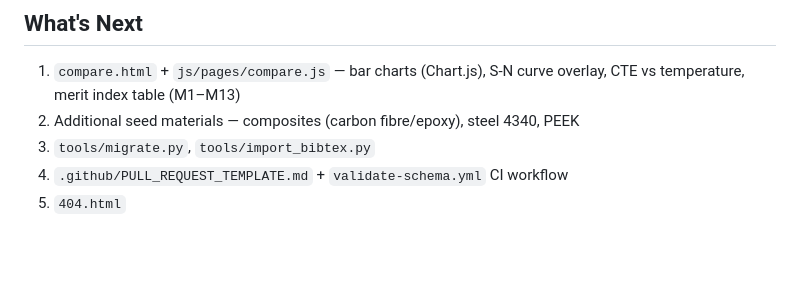
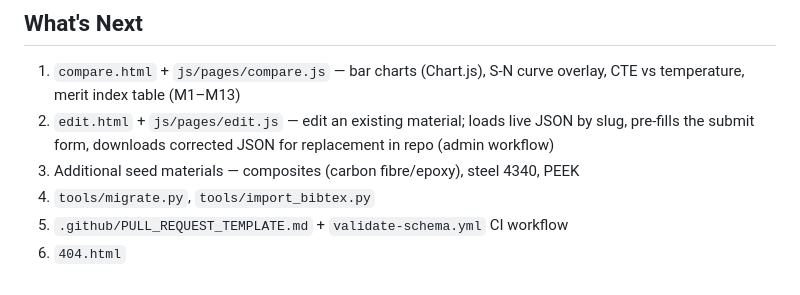
Before and after one commit to scroberts/Engineering-Materials-Database, a Markdown page: CLAUDE.md, the part around the change. GitHub-like rendering; blank space fills up the shorter version.

Commit message:
Add edit page to development backlog in CLAUDE.md
Co-Authored-By: Claude Sonnet 4.6 <noreply@anthropic.com>

```diff
--- a/CLAUDE.md
+++ b/CLAUDE.md
@@ -107,7 +107,8 @@ Three values: `"Ferromagnetic"` (incl. ferrimagnetic — strongly magnetic, caut
 
 ## What's Next
 1. `compare.html` + `js/pages/compare.js` — bar charts (Chart.js), S-N curve overlay, CTE vs temperature, merit index table (M1–M13)
-2. Additional seed materials — composites (carbon fibre/epoxy), steel 4340, PEEK
-3. `tools/migrate.py`, `tools/import_bibtex.py`
-4. `.github/PULL_REQUEST_TEMPLATE.md` + `validate-schema.yml` CI workflow
-5. `404.html`
+2. `edit.html` + `js/pages/edit.js` — edit an existing material; loads live JSON by slug, pre-fills the submit form, downloads corrected JSON for replacement in repo (admin workflow)
+3. Additional seed materials — composites (carbon fibre/epoxy), steel 4340, PEEK
+4. `tools/migrate.py`, `tools/import_bibtex.py`
+5. `.github/PULL_REQUEST_TEMPLATE.md` + `validate-schema.yml` CI workflow
+6. `404.html`
```
